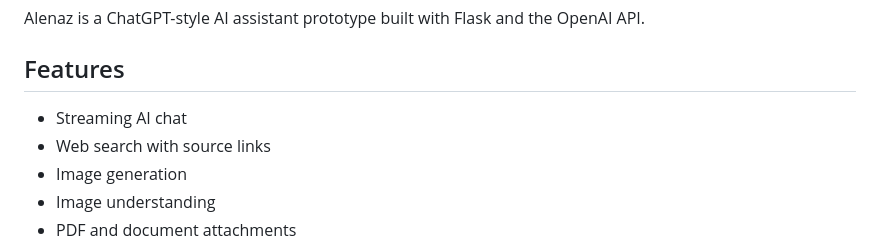
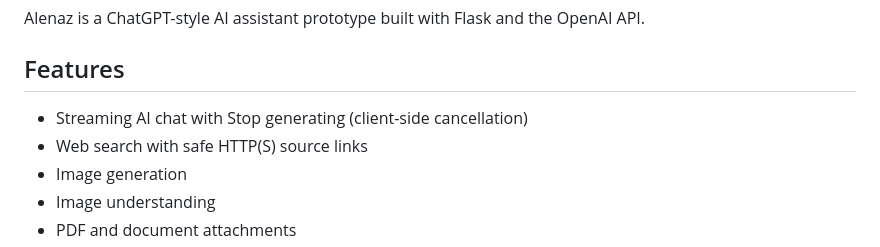
Before and after one commit to davitvardanyangugu/alenaz-ai, a Markdown page: README.md, the part around one of its changes. Drawn GitHub-style.

```diff
--- a/README.md
+++ b/README.md
@@ -4,8 +4,8 @@ Alenaz is a ChatGPT-style AI assistant prototype built with Flask and the OpenAI
 
 ## Features
 
-- Streaming AI chat
-- Web search with source links
+- Streaming AI chat with Stop generating (client-side cancellation)
+- Web search with safe HTTP(S) source links
 - Image generation
 - Image understanding
 - PDF and document attachments
```
Also changed, not shown: other parts of README.md (+31 -4 lines).
